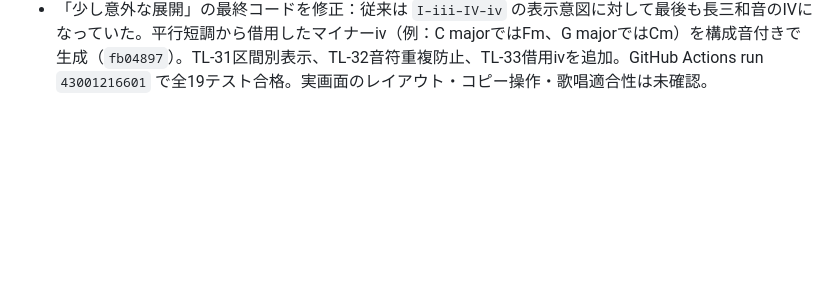
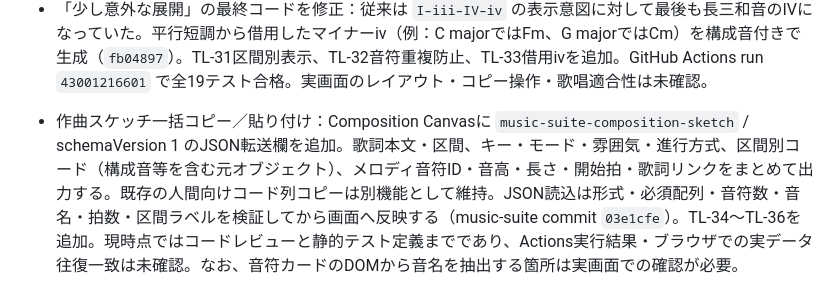
Before and after one commit to norinori-jan/music-suite, a Markdown page: COMPOSITION_TESTLINE.md, the part around the change. GitHub-like rendering; blank space fills up the shorter version.

Commit message:
docs: record composition sketch transfer status

```diff
--- a/COMPOSITION_TESTLINE.md
+++ b/COMPOSITION_TESTLINE.md
@@ -165,3 +165,6 @@ AIにコード進行・音符列を提案させる場合は、アプリ入力欄
 - コード表示の不足を改善：生成結果を区間別カード（Aメロ/Bメロ/サビ/ブリッジ）で表示し、コード名だけでなく構成音も表示。コピー欄は従来どおり全区間をつないだ1行として維持。保存済み区間別コードの復元時にも同じ表示を再構成する（`b0c4f7d`）。
 - メロディ初期配置の重なりを修正：従来は `startBeat=i` に対して全音符 `length=4` で、1拍ごとに開始する4拍音符が重複していた。初期スケッチは1音節=1拍（length=1）にして、コードは4拍単位で切り替わる形に合わせた（`2d61280`）。
 - 「少し意外な展開」の最終コードを修正：従来は `I–iii–IV–iv` の表示意図に対して最後も長三和音のIVになっていた。平行短調から借用したマイナーiv（例：C majorではFm、G majorではCm）を構成音付きで生成（`fb04897`）。TL-31区間別表示、TL-32音符重複防止、TL-33借用ivを追加。GitHub Actions run `43001216601` で全19テスト合格。実画面のレイアウト・コピー操作・歌唱適合性は未確認。
+
+
+- 作曲スケッチ一括コピー／貼り付け：Composition Canvasに `music-suite-composition-sketch` / schemaVersion 1 のJSON転送欄を追加。歌詞本文・区間、キー・モード・雰囲気・進行方式、区間別コード（構成音等を含む元オブジェクト）、メロディ音符ID・音高・長さ・開始拍・歌詞リンクをまとめて出力する。既存の人間向けコード列コピーは別機能として維持。JSON読込は形式・必須配列・音符数・音名・拍数・区間ラベルを検証してから画面へ反映する（music-suite commit `03e1cfe`）。TL-34〜TL-36を追加。現時点ではコードレビューと静的テスト定義までであり、Actions実行結果・ブラウザでの実データ往復一致は未確認。なお、音符カードのDOMから音名を抽出する箇所は実画面での確認が必要。
```
